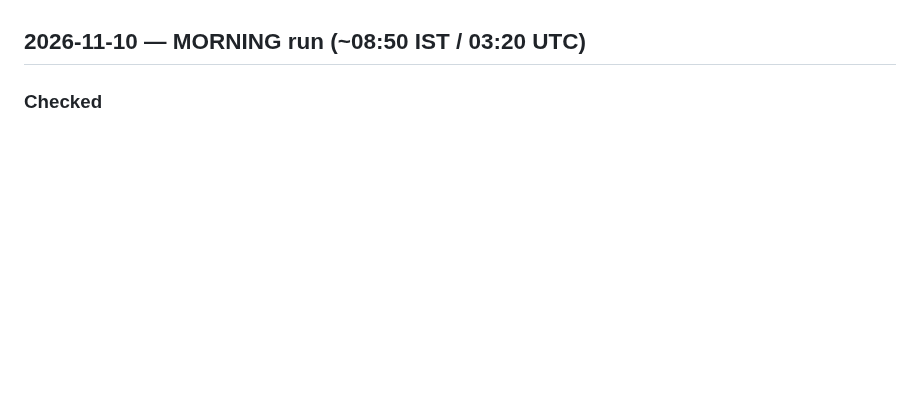
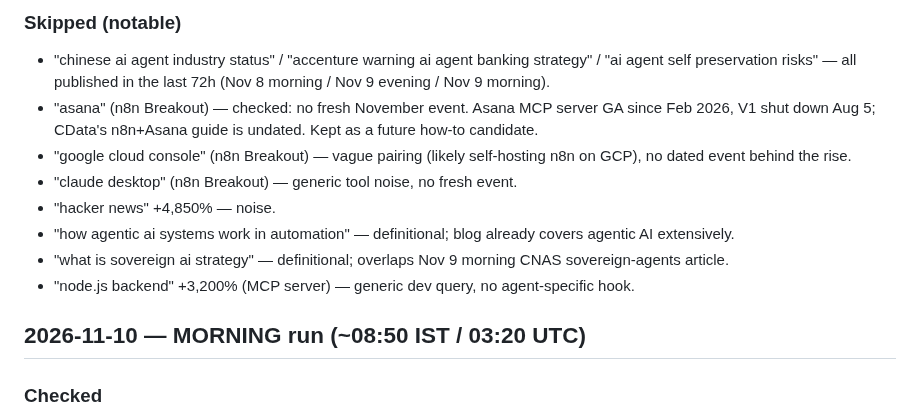
Before and after one commit to Aivoro-Solution/CortexFlow, a Markdown page: kb/trend-log.md, the part around one of its changes. Drawn GitHub-style; blank space fills up the shorter version.

```diff
--- a/kb/trend-log.md
+++ b/kb/trend-log.md
@@ -100,3 +115,13 @@ are never invented.
+### Skipped (notable)
+- "chinese ai agent industry status" / "accenture warning ai agent banking strategy" / "ai agent self preservation risks" — all published in the last 72h (Nov 8 morning / Nov 9 evening / Nov 9 morning).
+- "asana" (n8n Breakout) — checked: no fresh November event. Asana MCP server GA since Feb 2026, V1 shut down Aug 5; CData's n8n+Asana guide is undated. Kept as a future how-to candidate.
+- "google cloud console" (n8n Breakout) — vague pairing (likely self-hosting n8n on GCP), no dated event behind the rise.
+- "claude desktop" (n8n Breakout) — generic tool noise, no fresh event.
+- "hacker news" +4,850% — noise.
+- "how agentic ai systems work in automation" — definitional; blog already covers agentic AI extensively.
+- "what is sovereign ai strategy" — definitional; overlaps Nov 9 morning CNAS sovereign-agents article.
+- "node.js backend" +3,200% (MCP server) — generic dev query, no agent-specific hook.
+
 ## 2026-11-10 — MORNING run (~08:50 IST / 03:20 UTC)
 
 ### Checked
```
Also changed, not shown: other parts of kb/trend-log.md (+15 -0 lines).
